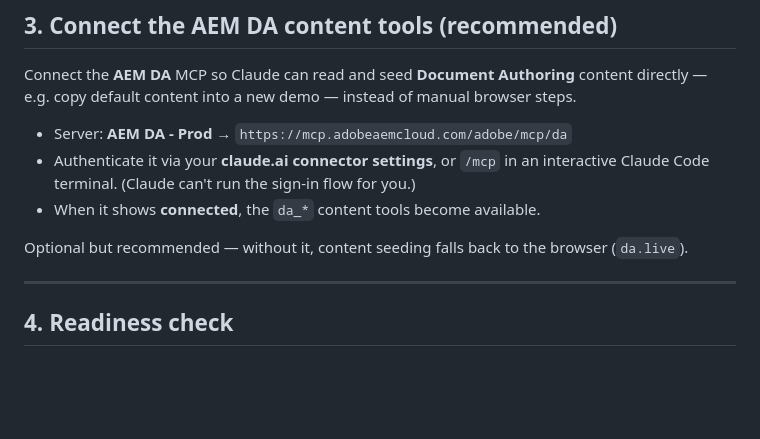
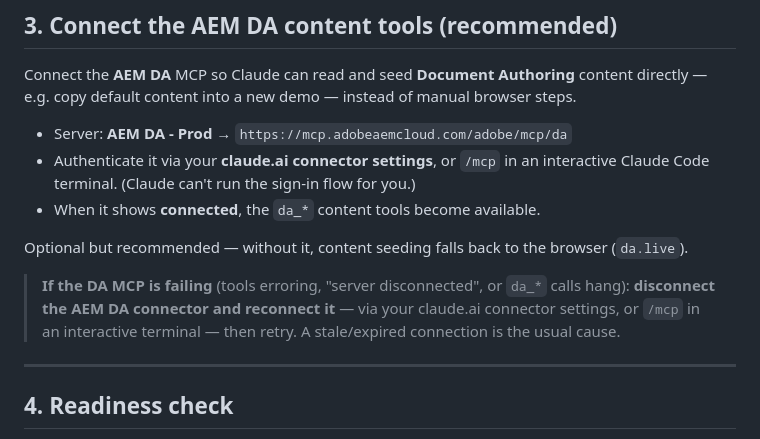
Before and after one commit to ynaka-adobe/xsc-ai-playbooks, a Markdown page: readiness/ONBOARDING.md, the part around the change. GitHub-like rendering; blank space fills up the shorter version.

Commit message:
readiness: add DA MCP reconnect troubleshooting note

```diff
--- a/readiness/ONBOARDING.md
+++ b/readiness/ONBOARDING.md
@@ -82,6 +82,10 @@ content into a new demo — instead of manual browser steps.
 
 Optional but recommended — without it, content seeding falls back to the browser (`da.live`).
 
+> **If the DA MCP is failing** (tools erroring, "server disconnected", or `da_*` calls hang): **disconnect the AEM
+> DA connector and reconnect it** — via your claude.ai connector settings, or `/mcp` in an interactive terminal —
+> then retry. A stale/expired connection is the usual cause.
+
 ---
 
 ## 4. Readiness check
```
